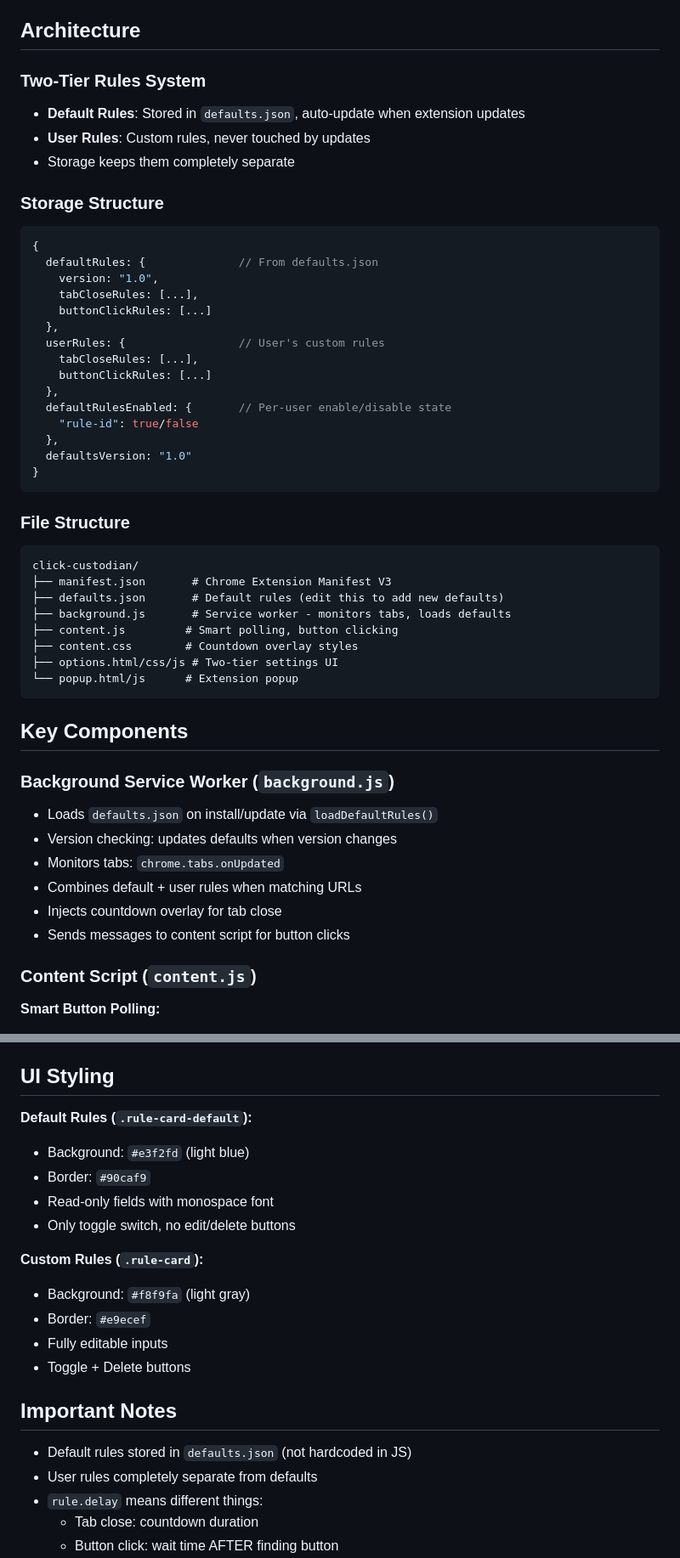
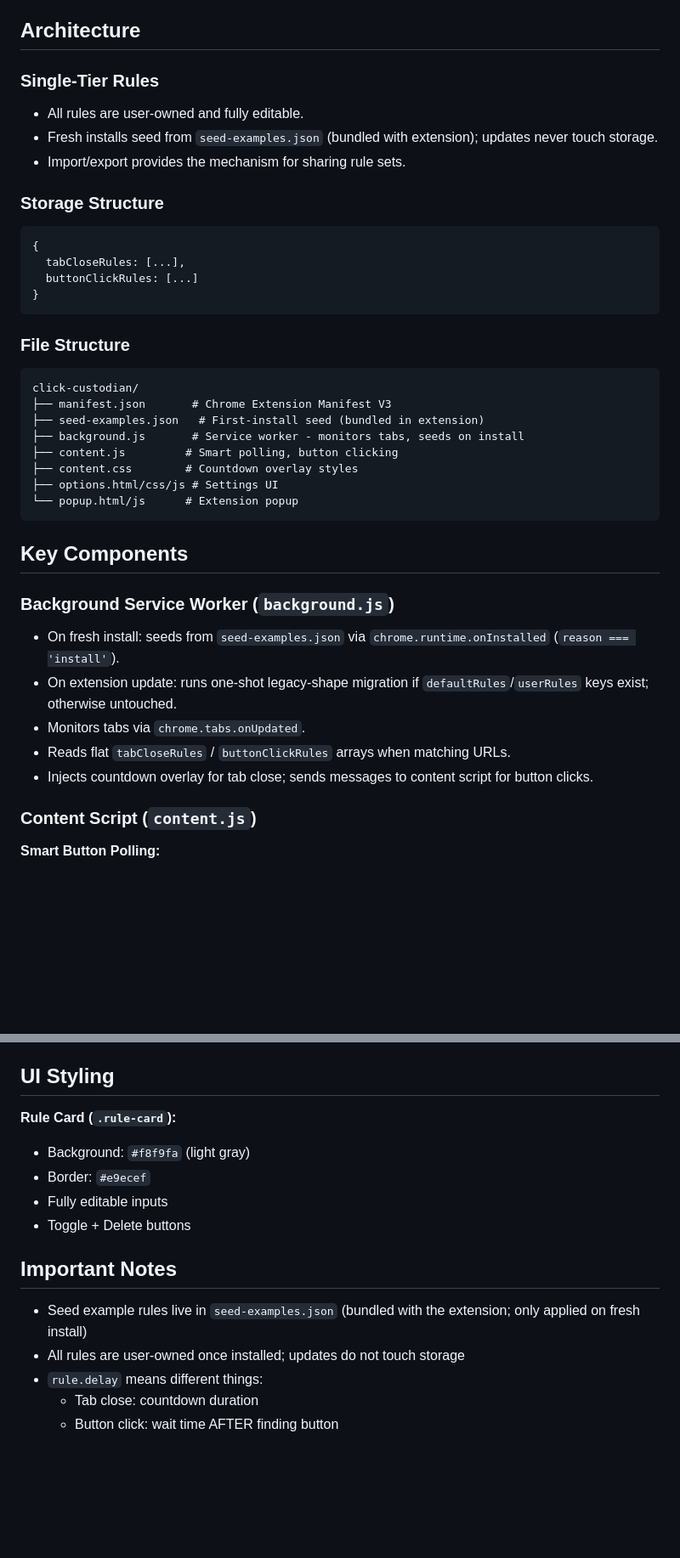
Before and after one commit to kesensoy/click-custodian, a Markdown page: CLAUDE.md, 2 parts joined by grey strips. Shown at 85% size. Rendered like a GitHub page; blank space fills up the shorter version.

````diff
--- a/CLAUDE.md
+++ b/CLAUDE.md
@@ -5,27 +5,16 @@ Chrome extension that auto-closes confirmation tabs and auto-clicks repetitive b
 
 ## Architecture
 
-### Two-Tier Rules System
-- **Default Rules**: Stored in `defaults.json`, auto-update when extension updates
-- **User Rules**: Custom rules, never touched by updates
-- Storage keeps them completely separate
+### Single-Tier Rules
+- All rules are user-owned and fully editable.
+- Fresh installs seed from `seed-examples.json` (bundled with extension); updates never touch storage.
+- Import/export provides the mechanism for sharing rule sets.
 
 ### Storage Structure
 ```javascript
 {
-  defaultRules: {              // From defaults.json
-    version: "1.0",
-    tabCloseRules: [...],
-    buttonClickRules: [...]
-  },
-  userRules: {                 // User's custom rules
-    tabCloseRules: [...],
-    buttonClickRules: [...]
-  },
-  defaultRulesEnabled: {       // Per-user enable/disable state
-    "rule-id": true/false
-  },
-  defaultsVersion: "1.0"
+  tabCloseRules: [...],
+  buttonClickRules: [...]
 }
 ```
 
@@ -33,23 +22,22 @@ Chrome extension that auto-closes confirmation tabs and auto-clicks repetitive b
 ```
 click-custodian/
 ├── manifest.json       # Chrome Extension Manifest V3
-├── defaults.json       # Default rules (edit this to add new defaults)
-├── background.js       # Service worker - monitors tabs, loads defaults
+├── seed-examples.json   # First-install seed (bundled in extension)
+├── background.js       # Service worker - monitors tabs, seeds on install
 ├── content.js         # Smart polling, button clicking
 ├── content.css        # Countdown overlay styles
-├── options.html/css/js # Two-tier settings UI
+├── options.html/css/js # Settings UI
 └── popup.html/js      # Extension popup
 ```
 
 ## Key Components
 
 ### Background Service Worker (`background.js`)
-- Loads `defaults.json` on install/update via `loadDefaultRules()`
-- Version checking: updates defaults when version changes
-- Monitors tabs: `chrome.tabs.onUpdated`
-- Combines default + user rules when matching URLs
-- Injects countdown overlay for tab close
-- Sends messages to content script for button clicks
+- On fresh install: seeds from `seed-examples.json` via `chrome.runtime.onInstalled` (`reason === 'install'`).
+- On extension update: runs one-shot legacy-shape migration if `defaultRules`/`userRules` keys exist; otherwise untouched.
+- Monitors tabs via `chrome.tabs.onUpdated`.
+- Reads flat `tabCloseRules` / `buttonClickRules` arrays when matching URLs.
+- Injects countdown overlay for tab close; sends messages to content script for button clicks.
 
 ### Content Script (`content.js`)
 **Smart Button Polling:**
@@ -159,13 +144,7 @@ Implementation in `background.js:matchesPattern()`
 
 ## UI Styling
 
-**Default Rules (`.rule-card-default`):**
-- Background: `#e3f2fd` (light blue)
-- Border: `#90caf9`
-- Read-only fields with monospace font
-- Only toggle switch, no edit/delete buttons
-
-**Custom Rules (`.rule-card`):**
+**Rule Card (`.rule-card`):**
 - Background: `#f8f9fa` (light gray)
 - Border: `#e9ecef`
 - Fully editable inputs
@@ -173,8 +152,8 @@ Implementation in `background.js:matchesPattern()`
 
 ## Important Notes
 
-- Default rules stored in `defaults.json` (not hardcoded in JS)
-- User rules completely separate from defaults
+- Seed example rules live in `seed-examples.json` (bundled with the extension; only applied on fresh install)
+- All rules are user-owned once installed; updates do not touch storage
 - `rule.delay` means different things:
   - Tab close: countdown duration
   - Button click: wait time AFTER finding button
````
Also changed, not shown: other parts of CLAUDE.md (+19 -23 lines).
